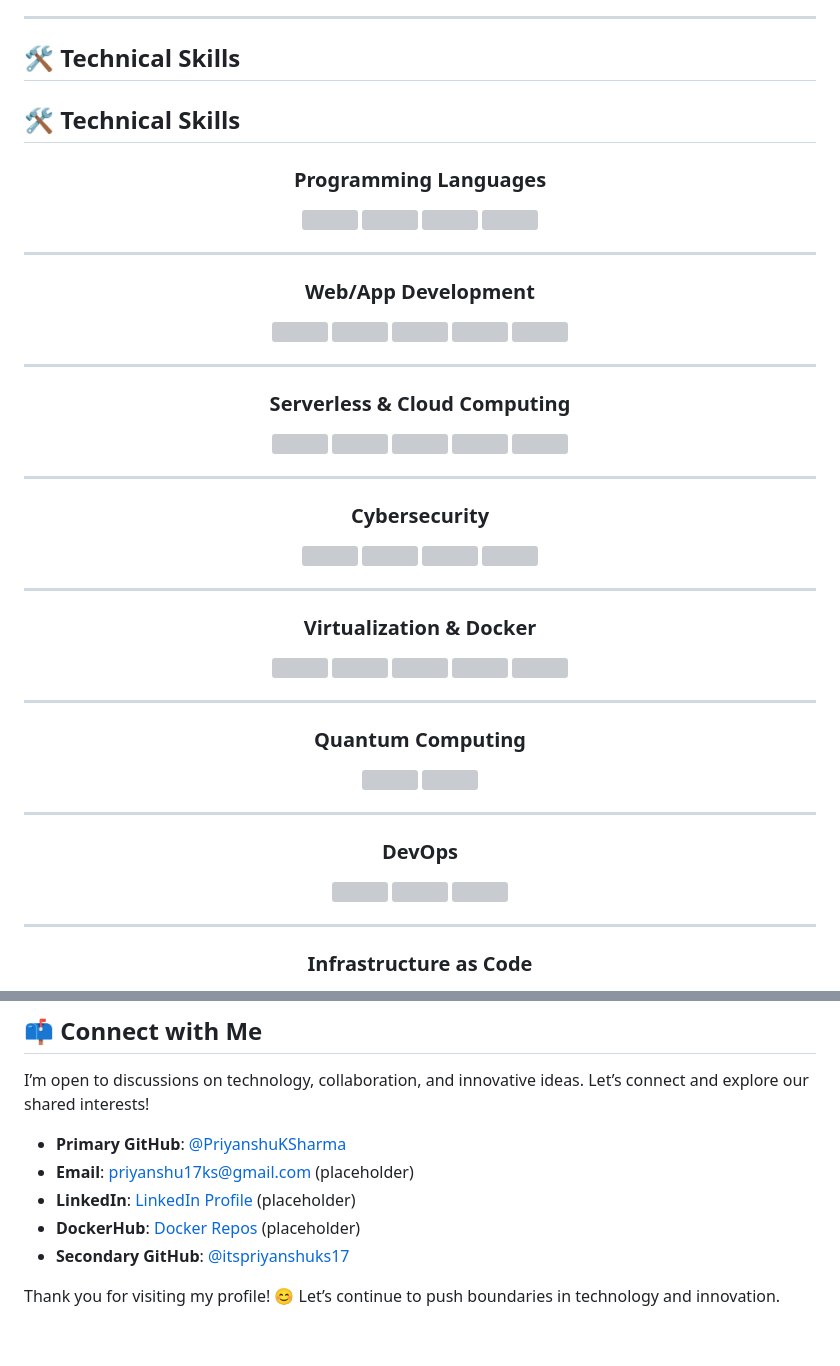
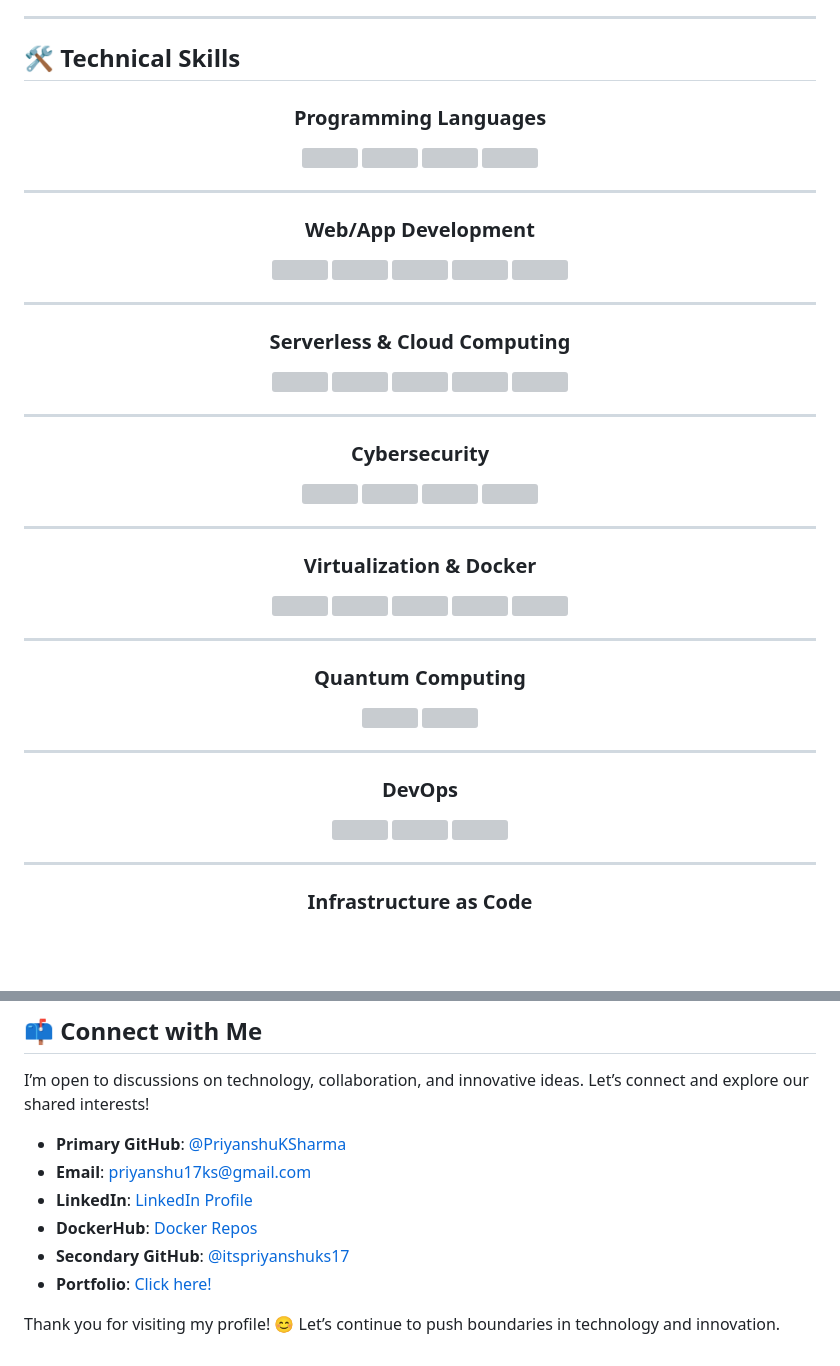
Before and after one commit to PriyanshuKSharma/PriyanshuKSharma, a Markdown page: README.md, 2 parts joined by grey strips. Rendered like a GitHub page; blank space fills up the shorter version; grey boxes are pictures that could not be loaded.

Commit message:
Enhance README with technical skills and portfolio link
Updated technical skills section with titles for each technology and added a new portfolio link.

```diff
--- a/README.md
+++ b/README.md
@@ -96,8 +96,6 @@ I embrace a project-based learning approach and have accumulated hands-on experi
 
 ## 🛠️ Technical Skills
 
-## 🛠️ Technical Skills
-
 <div align="center">
 
 ### Programming Languages
@@ -182,9 +188,10 @@ I embrace a project-based learning approach and have accumulated hands-on experi
 I’m open to discussions on technology, collaboration, and innovative ideas. Let’s connect and explore our shared interests!
 
 - **Primary GitHub**: [@PriyanshuKSharma](https://github.com/PriyanshuKSharma)
-- **Email**: priyanshu17ks@gmail.com (placeholder)
-- **LinkedIn**: [LinkedIn Profile](www.linkedin.com/in/priyanshu-kumar-sharma-333800251) (placeholder)
-- **DockerHub**: [Docker Repos](https://hub.docker.com/u/priyanshuksharma) (placeholder)
+- **Email**: priyanshu17ks@gmail.com
+- **LinkedIn**: [LinkedIn Profile](www.linkedin.com/in/priyanshu-kumar-sharma-333800251)
+- **DockerHub**: [Docker Repos](https://hub.docker.com/u/priyanshuksharma)
 - **Secondary GitHub**: [@itspriyanshuks17](https://github.com/itspriyanshuks17)
+- **Portfolio**: [Click here!](https://priyanshuksharma.github.io/portfolio_priyanshuksharma/)
 
 Thank you for visiting my profile! 😊 Let’s continue to push boundaries in technology and innovation.
```
Also changed, not shown: other parts of README.md (+38 -30 lines).
